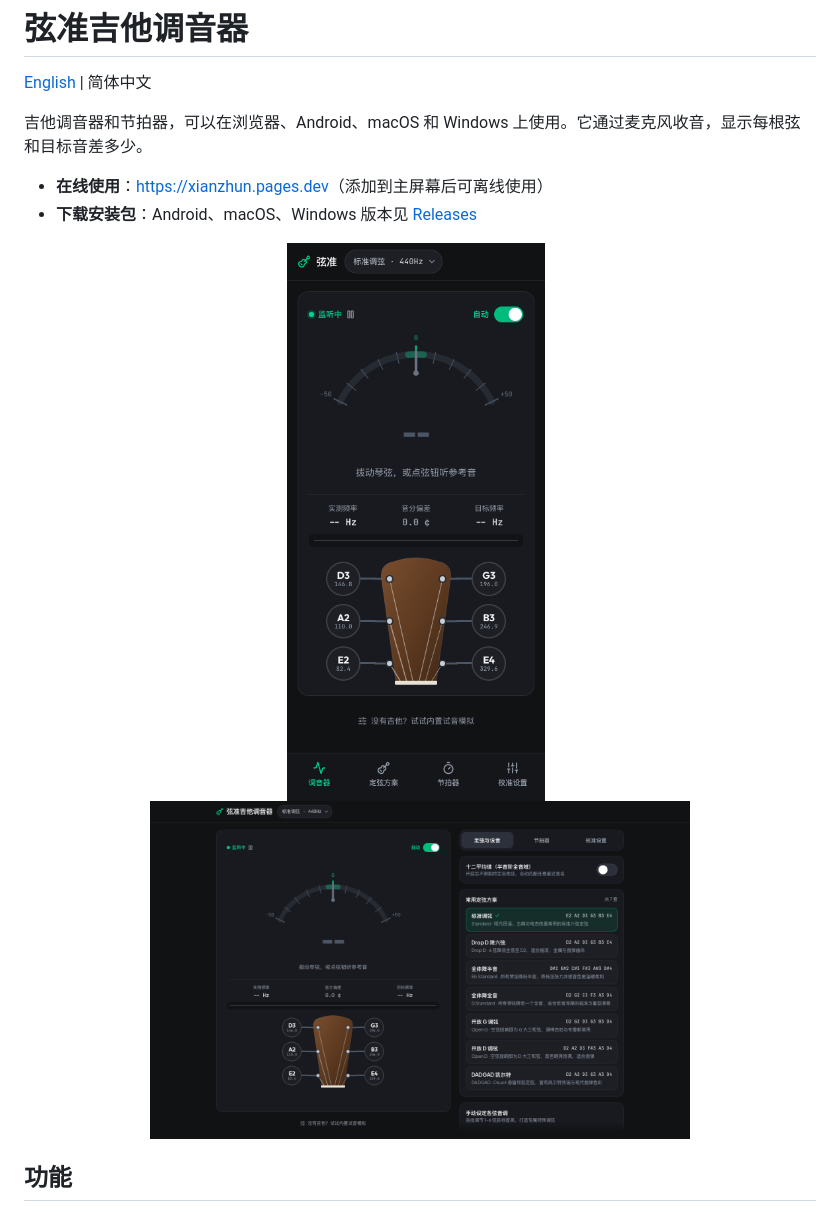
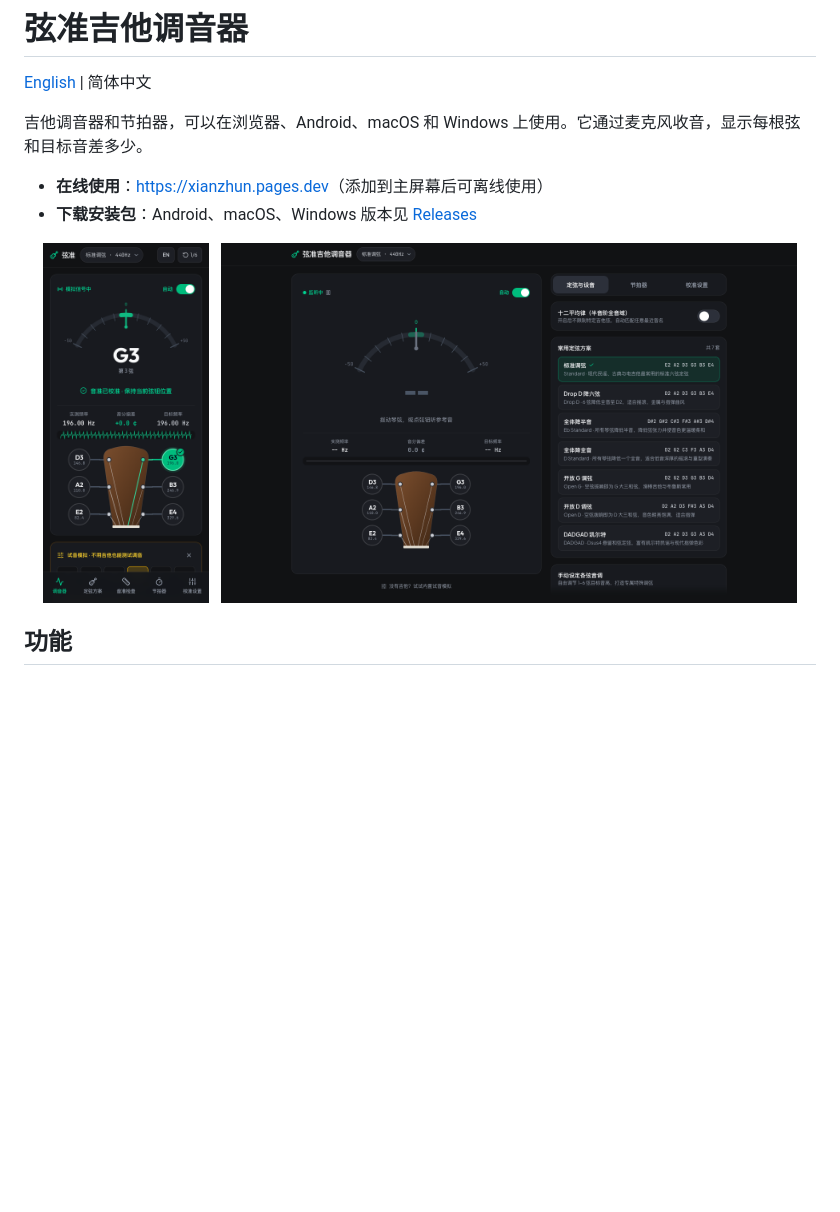
Before and after one commit to sundy-li/xianzhun, a Markdown page: README.zh-CN.md, the part around the change. Rendered like a GitHub page; pictures changed too: docs/images/mobile.png; blank space fills up the shorter version.

```diff
--- a/README.zh-CN.md
+++ b/README.zh-CN.md
@@ -8,9 +8,9 @@
 - **下载安装包**：Android、macOS、Windows 版本见 [Releases](https://github.com/sundy-li/xianzhun/releases)
 
 <p align="center">
-  <img src="docs/images/mobile.png" alt="手机端调音页" width="260">
+  <img src="docs/images/mobile.png" alt="手机端调音页" height="360">
   &nbsp;
-  <img src="docs/images/desktop.png" alt="桌面端调音页" width="540">
+  <img src="docs/images/desktop.png" alt="桌面端调音页" height="360">
 </p>
 
 ## 功能
```
Also changed, not shown: README.md (+2 -2 lines).
